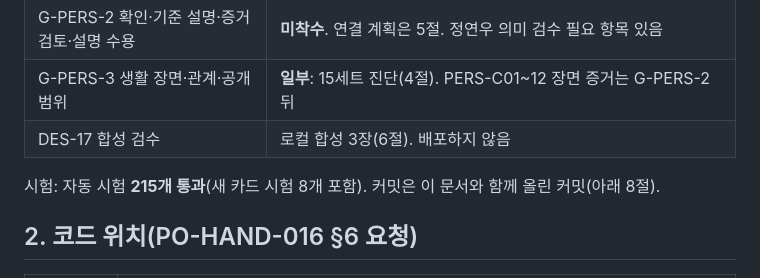
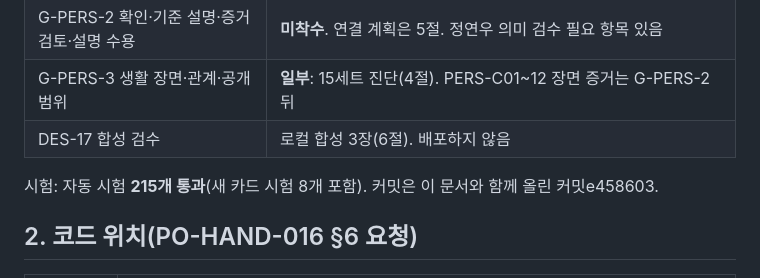
Before and after one commit to irupark1-wq/irupa, a Markdown page: docs/planning/DEV-32_PO-HAND-016_회신_성격카드_G-PERS-1_DES17합성_v1.0.md, the part around the change. Drawn GitHub-style.

Commit message:
DEV-32: commit id
Co-Authored-By: Claude Opus 5.5 <noreply@anthropic.com>

```diff
--- a/docs/planning/DEV-32_PO-HAND-016_회신_성격카드_G-PERS-1_DES17합성_v1.0.md
+++ b/docs/planning/DEV-32_PO-HAND-016_회신_성격카드_G-PERS-1_DES17합성_v1.0.md
@@ -13,7 +13,7 @@
 | G-PERS-3 생활 장면·관계·공개 범위 | **일부**: 15세트 진단(4절). PERS-C01~12 장면 증거는 G-PERS-2 뒤 |
 | DES-17 합성 검수 | 로컬 합성 3장(6절). 배포하지 않음 |
 
-시험: 자동 시험 **215개 통과**(새 카드 시험 8개 포함). 커밋은 이 문서와 함께 올린 커밋(아래 8절).
+시험: 자동 시험 **215개 통과**(새 카드 시험 8개 포함). 커밋은 이 문서와 함께 올린 커밋e458603.
 
 ## 2. 코드 위치(PO-HAND-016 §6 요청)
 
```
